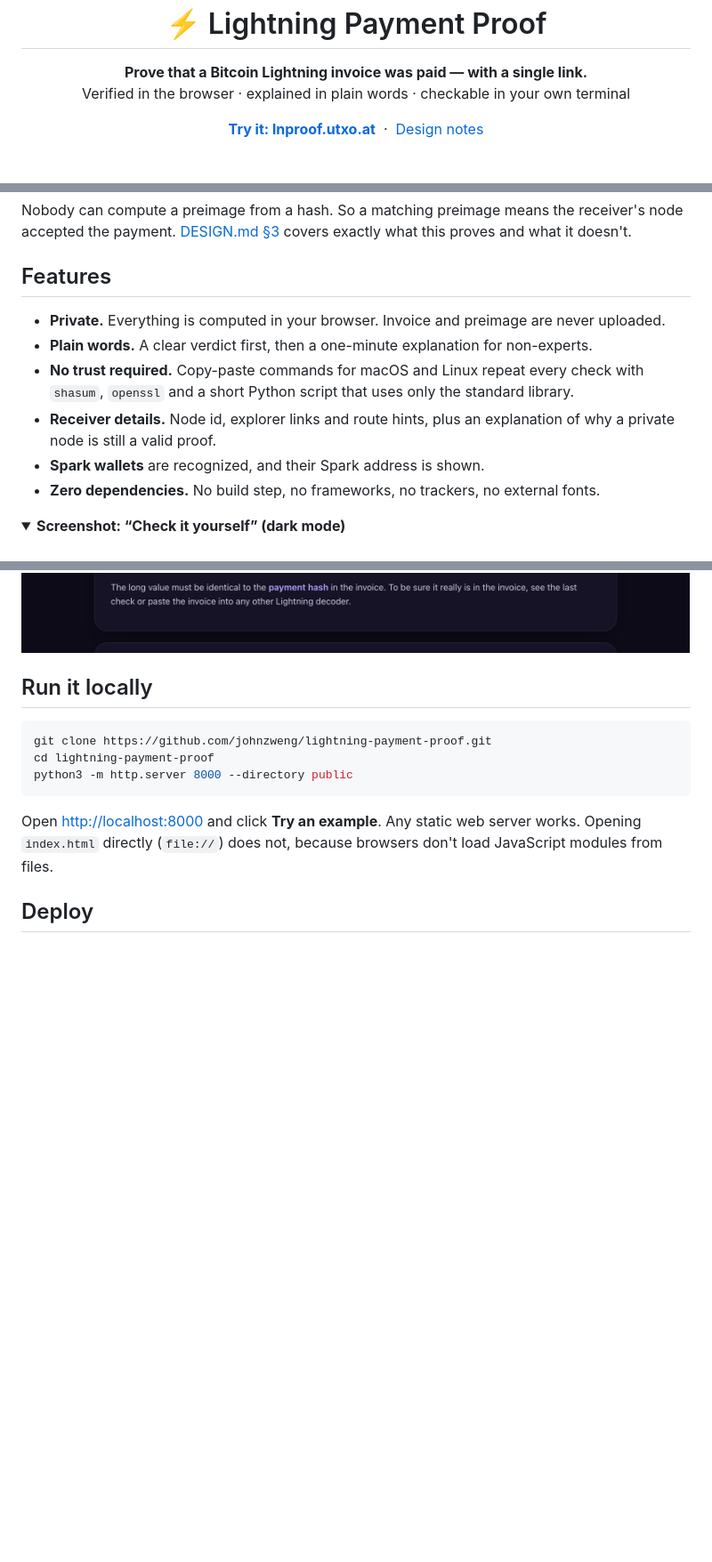
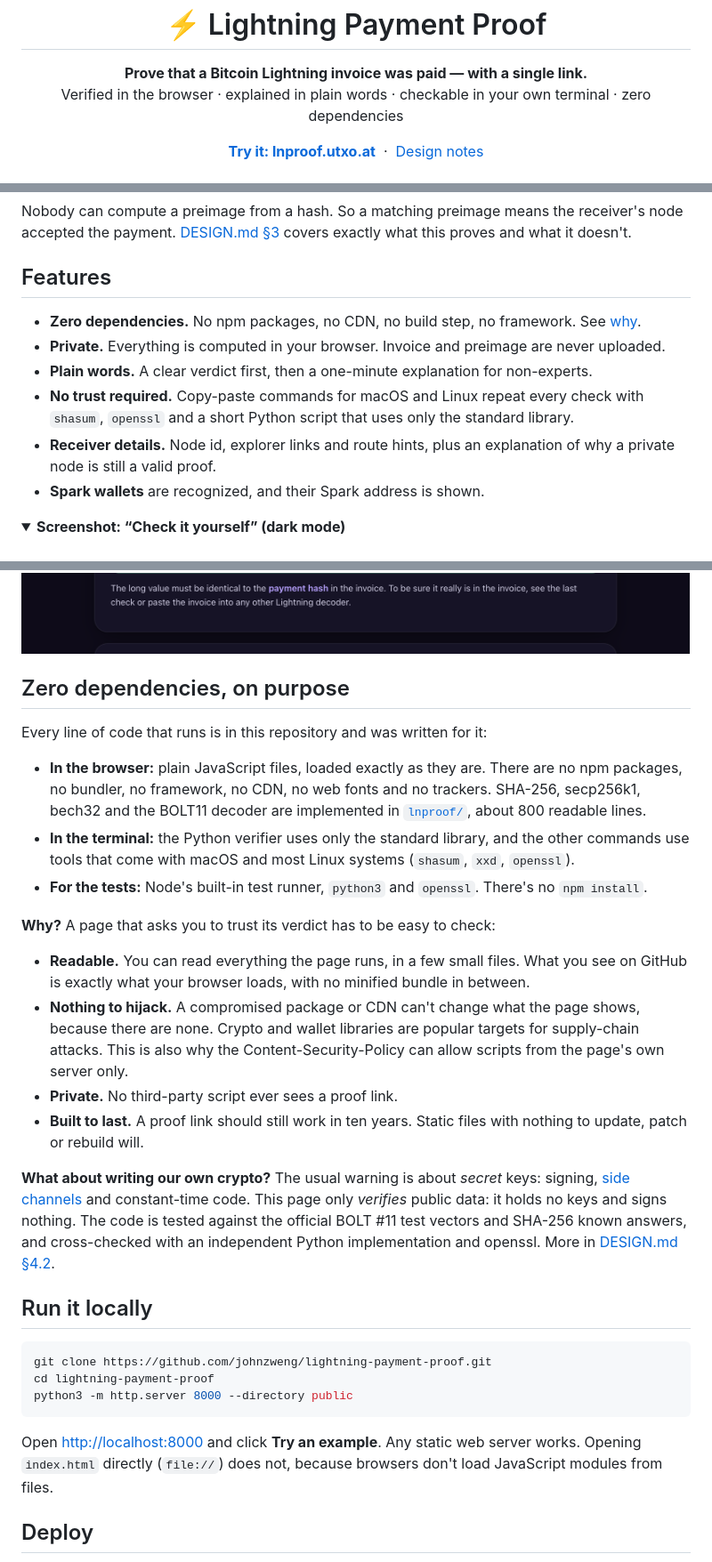
Before and after one commit to johnzweng/lightning-payment-proof, a Markdown page: README.md, 3 parts joined by grey strips. Shown at 89% size. Drawn GitHub-style; folded sections open; blank space fills up the shorter version.

Commit message:
docs(readme): explain why the project has zero dependencies

```diff
--- a/README.md
+++ b/README.md
@@ -2,7 +2,7 @@
 
 <p align="center">
   <b>Prove that a Bitcoin Lightning invoice was paid — with a single link.</b><br>
-  Verified in the browser · explained in plain words · checkable in your own terminal
+  Verified in the browser · explained in plain words · checkable in your own terminal · zero dependencies
 </p>
 
 <p align="center">
@@ -48,6 +48,8 @@ covers exactly what this proves and what it doesn't.
 
 ## Features
 
+- **Zero dependencies.** No npm packages, no CDN, no build step, no framework. See
+  [why](#zero-dependencies-on-purpose).
 - **Private.** Everything is computed in your browser. Invoice and preimage are never uploaded.
 - **Plain words.** A clear verdict first, then a one-minute explanation for non-experts.
 - **No trust required.** Copy-paste commands for macOS and Linux repeat every check with
@@ -55,13 +57,43 @@ covers exactly what this proves and what it doesn't.
 - **Receiver details.** Node id, explorer links and route hints, plus an explanation of why a
   private node is still a valid proof.
 - **Spark wallets** are recognized, and their Spark address is shown.
-- **Zero dependencies.** No build step, no frameworks, no trackers, no external fonts.
 
 <details>
 <summary><b>Screenshot: “Check it yourself” (dark mode)</b></summary>
 <br>
 <img src="docs/screenshot-check-yourself.png" alt="Terminal command to compute SHA-256 of the preimage, with the expected output" width="820">
 </details>
+
+## Zero dependencies, on purpose
+
+Every line of code that runs is in this repository and was written for it:
+
+- **In the browser:** plain JavaScript files, loaded exactly as they are. There are no npm
+  packages, no bundler, no framework, no CDN, no web fonts and no trackers. SHA-256, secp256k1,
+  bech32 and the BOLT11 decoder are implemented in [`lnproof/`](public/assets/lnproof),
+  about 800 readable lines.
+- **In the terminal:** the Python verifier uses only the standard library, and the other
+  commands use tools that come with macOS and most Linux systems (`shasum`, `xxd`, `openssl`).
+- **For the tests:** Node's built-in test runner, `python3` and `openssl`. There's no
+  `npm install`.
+
+**Why?** A page that asks you to trust its verdict has to be easy to check:
+
+- **Readable.** You can read everything the page runs, in a few small files.
+  What you see on GitHub is exactly what your browser loads, with no minified bundle in between.
+- **Nothing to hijack.** A compromised package or CDN can't change what the page shows, because
+  there are none. Crypto and wallet libraries are popular targets for supply-chain attacks. This
+  is also why the Content-Security-Policy can allow scripts from the page's own server only.
+- **Private.** No third-party script ever sees a proof link.
+- **Built to last.** A proof link should still work in ten years. Static files with nothing to
+  update, patch or rebuild will.
+
+**What about writing our own crypto?** The usual warning is about *secret* keys: signing,
+[side channels](https://en.wikipedia.org/wiki/Side-channel_attack) and constant-time code. This
+page only *verifies* public data: it holds no keys and signs nothing. The code is tested against
+the official BOLT #11 test vectors and SHA-256 known answers, and cross-checked with an
+independent Python implementation and openssl. More in
+[DESIGN.md §4.2](DESIGN.md#42-no-dependencies-no-build-step-own-crypto-code).
 
 ## Run it locally
 
```
Also changed, not shown: other parts of README.md (+1 -1 lines).
